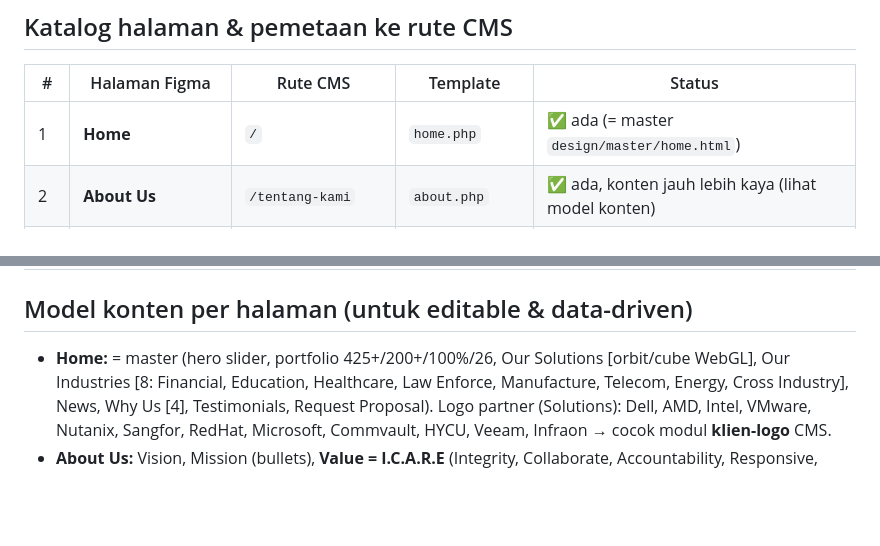
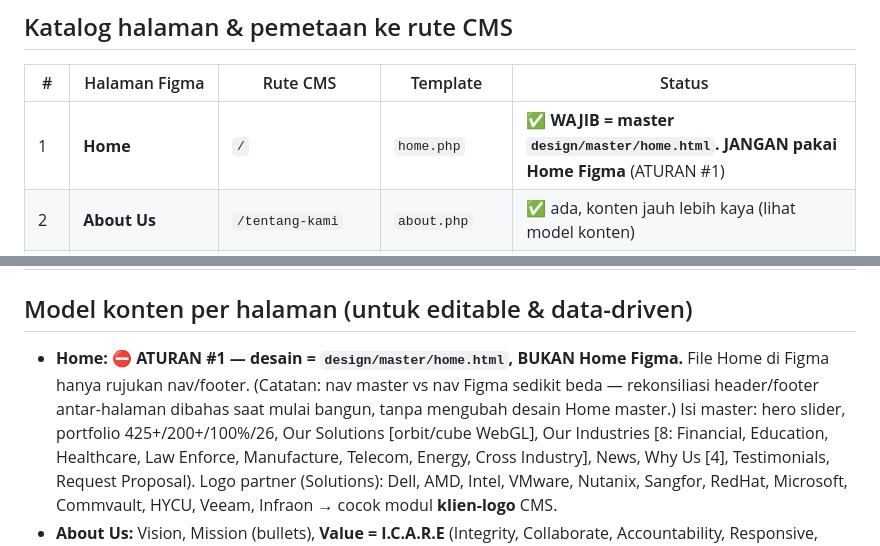
Before and after one commit to firstdayplugin/STT, a Markdown page: docs/INVENTORY.md, 2 parts joined by grey strips. Drawn GitHub-style; blank space fills up the shorter version.

```diff
--- a/docs/INVENTORY.md
+++ b/docs/INVENTORY.md
@@ -32,7 +32,7 @@ konteks) → decode base64 → PNG → dibaca visual. Halaman diambil per kebutu
 
 | # | Halaman Figma | Rute CMS | Template | Status |
 |---|---|---|---|---|
-| 1 | **Home** | `/` | `home.php` | ✅ ada (= master `design/master/home.html`) |
+| 1 | **Home** | `/` | `home.php` | ✅ **WAJIB = master `design/master/home.html`. JANGAN pakai Home Figma** (ATURAN #1) |
 | 2 | **About Us** | `/tentang-kami` | `about.php` | ✅ ada, konten jauh lebih kaya (lihat model konten) |
 | 3 | **Solutions** (landing) | *(baru)* `/solutions` | — | ⚠️ **GAP** rute |
 | 4 | **Service** (6 detail) | `/layanan/[slug]` | `layanan-detail.php` | ✅ ada, perlu tabel tier |
@@ -50,7 +50,10 @@ konteks) → decode base64 → PNG → dibaca visual. Halaman diambil per kebutu
 
 ## Model konten per halaman (untuk editable & data-driven)
 
-- **Home:** = master (hero slider, portfolio 425+/200+/100%/26, Our Solutions [orbit/cube WebGL],
+- **Home:** ⛔ **ATURAN #1 — desain = `design/master/home.html`, BUKAN Home Figma.** File Home di
+  Figma hanya rujukan nav/footer. (Catatan: nav master vs nav Figma sedikit beda — rekonsiliasi
+  header/footer antar-halaman dibahas saat mulai bangun, tanpa mengubah desain Home master.)
+  Isi master: hero slider, portfolio 425+/200+/100%/26, Our Solutions [orbit/cube WebGL],
   Our Industries [8: Financial, Education, Healthcare, Law Enforce, Manufacture, Telecom, Energy,
   Cross Industry], News, Why Us [4], Testimonials, Request Proposal). Logo partner (Solutions):
   Dell, AMD, Intel, VMware, Nutanix, Sangfor, RedHat, Microsoft, Commvault, HYCU, Veeam, Infraon
```
Also changed, not shown: docs/PROJECT_CONTEXT.md (+6 -0 lines).
